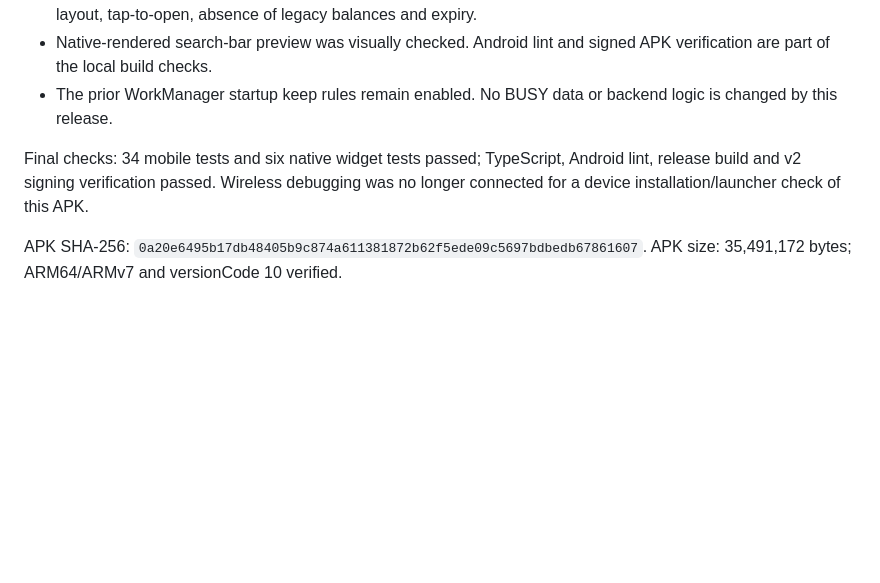
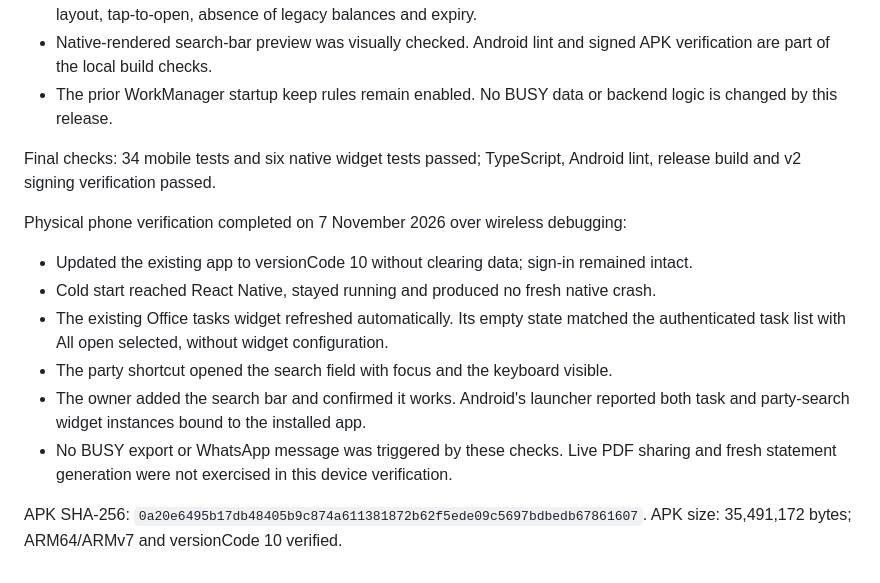
Before and after one commit to 24f3005028/Office_Manager, a Markdown page: docs/android-release-1.5.1.md, the part around the change. Rendered like a GitHub page; blank space fills up the shorter version.

Commit message:
docs(android): record successful phone widget verification

```diff
--- a/docs/android-release-1.5.1.md
+++ b/docs/android-release-1.5.1.md
@@ -48,8 +48,19 @@ PDFs and remain in private storage excluded from Android backups.
   logic is changed by this release.
 
 Final checks: 34 mobile tests and six native widget tests passed; TypeScript,
-Android lint, release build and v2 signing verification passed. Wireless debugging
-was no longer connected for a device installation/launcher check of this APK.
+Android lint, release build and v2 signing verification passed.
+
+Physical phone verification completed on 7 November 2026 over wireless debugging:
+
+- Updated the existing app to versionCode 10 without clearing data; sign-in remained intact.
+- Cold start reached React Native, stayed running and produced no fresh native crash.
+- The existing Office tasks widget refreshed automatically. Its empty state matched
+  the authenticated task list with All open selected, without widget configuration.
+- The party shortcut opened the search field with focus and the keyboard visible.
+- The owner added the search bar and confirmed it works. Android's launcher reported
+  both task and party-search widget instances bound to the installed app.
+- No BUSY export or WhatsApp message was triggered by these checks. Live PDF sharing
+  and fresh statement generation were not exercised in this device verification.
 
 APK SHA-256: `0a20e6495b17db48405b9c874a611381872b62f5ede09c5697bdbedb67861607`.
 APK size: 35,491,172 bytes; ARM64/ARMv7 and versionCode 10 verified.
```
